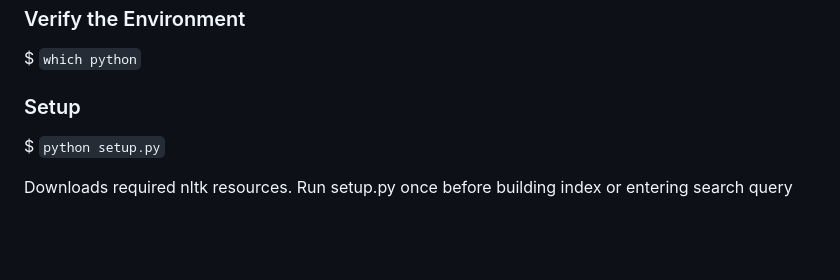
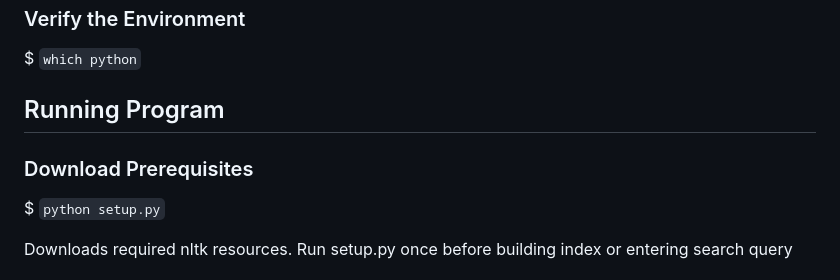
Before and after one commit to zackthomas1/cs121_A3SearchEngine, a Markdown page: README.md, the part around the change. Rendered like a GitHub page; blank space fills up the shorter version.

````diff
--- a/README.md
+++ b/README.md
@@ -95,8 +95,8 @@ settings.json
 
 ### Verify the Environment
 $ ```which python```
-
-### Setup
+## Running Program
+### Download Prerequisites
 $ ```python setup.py```
 
 Downloads required nltk resources. Run setup.py once before building index or entering search query
````
